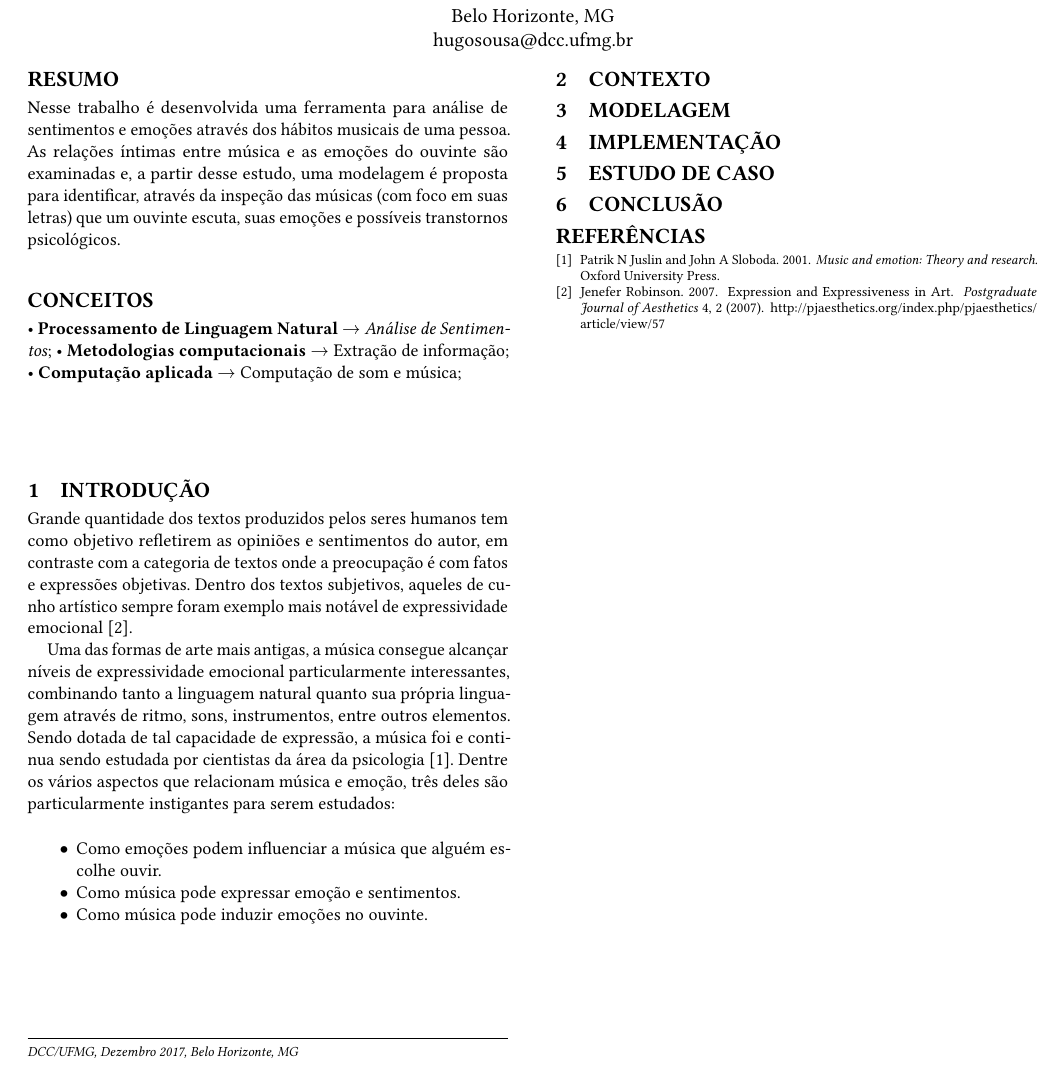
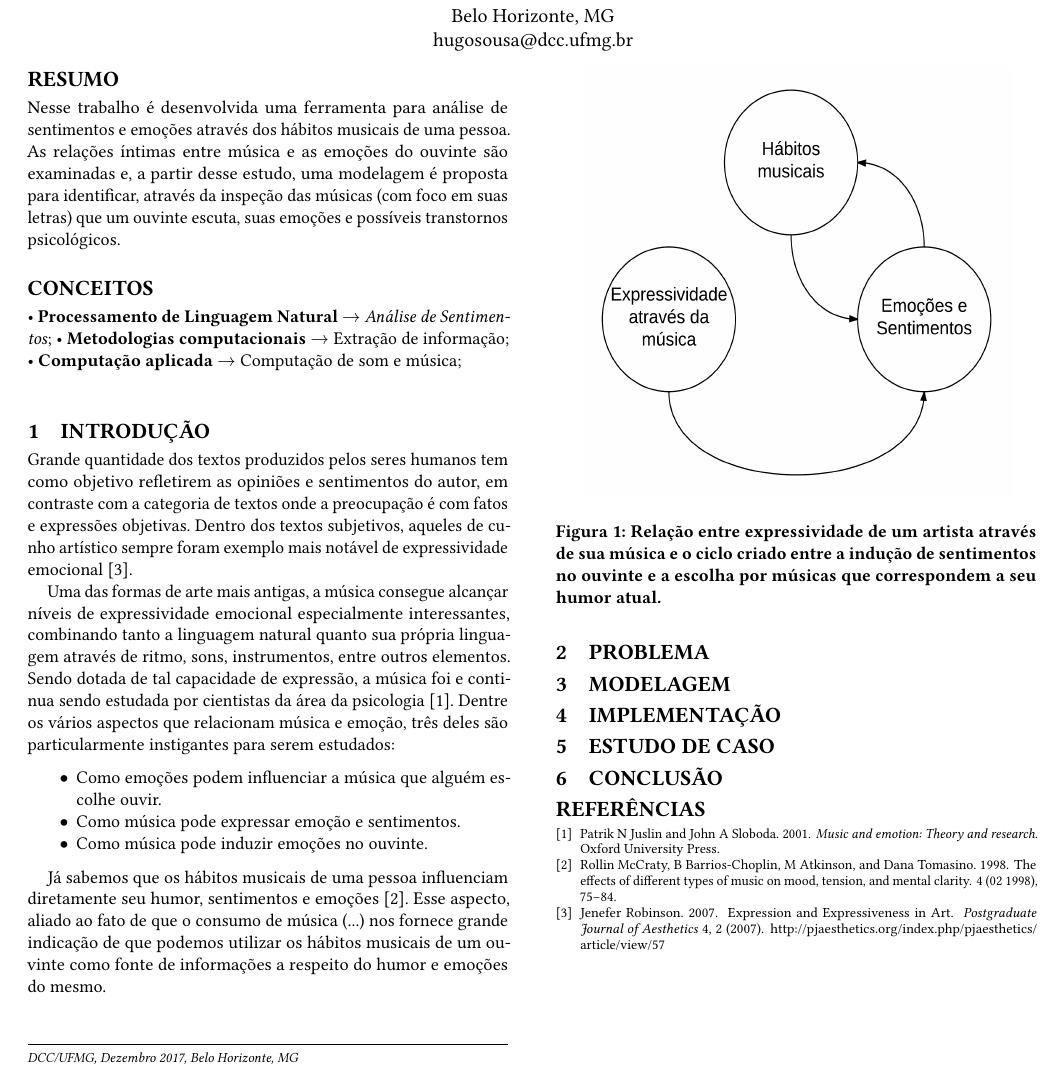
Before and after one commit to ha2398/pln-projeto-final, a LaTeX paper (doc/final.tex, which reads doc/bibliography.bib, doc/body.tex): part of the page, cut so that both start at the same text. Compiled offline with pdfLaTeX.

Commit message:
add documentation

```diff
--- a/doc/bibliography.bib
+++ b/doc/bibliography.bib
@@ -24,3 +24,15 @@
   year={2001},
   publisher={Oxford University Press}
 }
+
+
+
+@article{mccraty1998,
+	author = {McCraty, Rollin and Barrios-Choplin, B and Atkinson, M and Tomasino, Dana},
+	year = {1998},
+	month = {02},
+	pages = {75-84},
+	title = {The effects of different types of music on mood, tension, and mental clarity},
+	volume = {4},
+	booktitle = {Alternative therapies in health and medicine}
+}
--- a/doc/body.tex
+++ b/doc/body.tex
@@ -11,7 +11,7 @@ objetivas. Dentro dos textos subjetivos, aqueles de cunho artístico sempre fora
 % Expressividade em música.
 
 Uma das formas de arte mais antigas, a música consegue alcançar
-níveis de expressividade emocional particularmente interessantes,
+níveis de expressividade emocional especialmente interessantes,
 combinando tanto a linguagem natural quanto sua própria linguagem
 através de ritmo, sons, instrumentos, entre outros elementos. Sendo
 dotada de tal capacidade de expressão, a música foi e continua
@@ -27,14 +27,22 @@ particularmente instigantes para serem estudados:
 	\item Como música pode induzir emoções no ouvinte.
 \end{itemize}
 
+\begin{figure}
+\includegraphics[height=3in, width=3in]{music-mood.png}
+\caption{Relação entre expressividade de um artista através de sua música
+	e o ciclo criado entre a indução de sentimentos no ouvinte e a escolha
+	por músicas que correspondem a seu humor atual.}
+\label{fig:music-mood}
+\end{figure}
+
 % Música como reflexo das emoções do ouvinte.
+% Consumo massivo de música na modernidade - dados/estudo relevantes.
+Já sabemos que os hábitos musicais de uma pessoa influenciam diretamente
+seu humor, sentimentos e emoções \cite{mccraty1998}. Esse aspecto, aliado ao fato de que o consumo de música (...) nos fornece grande indicação de que podemos
+utilizar os hábitos musicais de um ouvinte como fonte de informações a
+respeito do humor e emoções do mesmo.
 
-
-
-% Consumo massivo de música na modernidade.
-
-
-\section{Contexto}
+\section{Problema}
 
 \section{Modelagem}
 
```
Also changed, not shown: doc/final.pdf, doc/music-mood.png (added).
